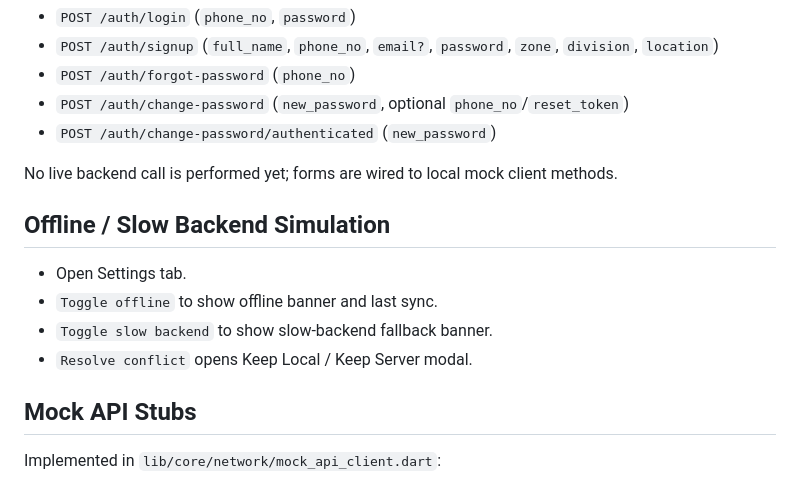
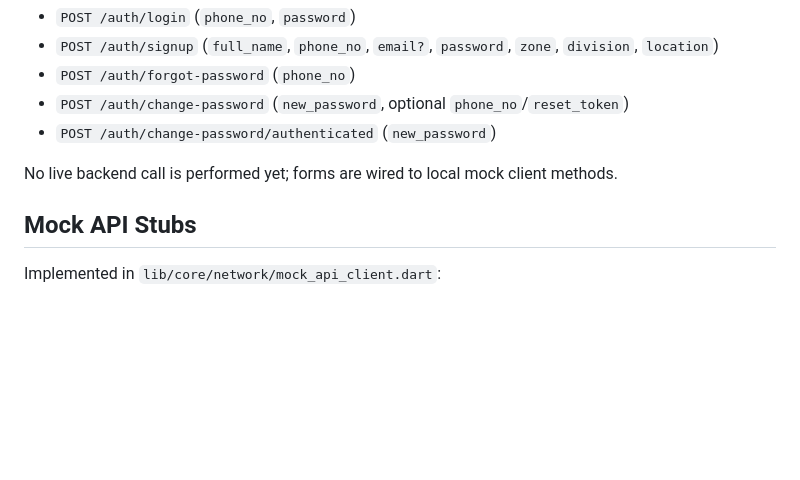
Before and after one commit to Himeshkoli8523/Railwatch, a Markdown page: README.md, the part around the change. GitHub-like rendering; blank space fills up the shorter version.

```diff
--- a/README.md
+++ b/README.md
@@ -56,13 +56,6 @@ Auth screen now matches onboarding/password API payloads with mock flows:
 
 No live backend call is performed yet; forms are wired to local mock client methods.
 
-## Offline / Slow Backend Simulation
-
-- Open Settings tab.
-- `Toggle offline` to show offline banner and last sync.
-- `Toggle slow backend` to show slow-backend fallback banner.
-- `Resolve conflict` opens Keep Local / Keep Server modal.
-
 ## Mock API Stubs
 
 Implemented in `lib/core/network/mock_api_client.dart`:
```
